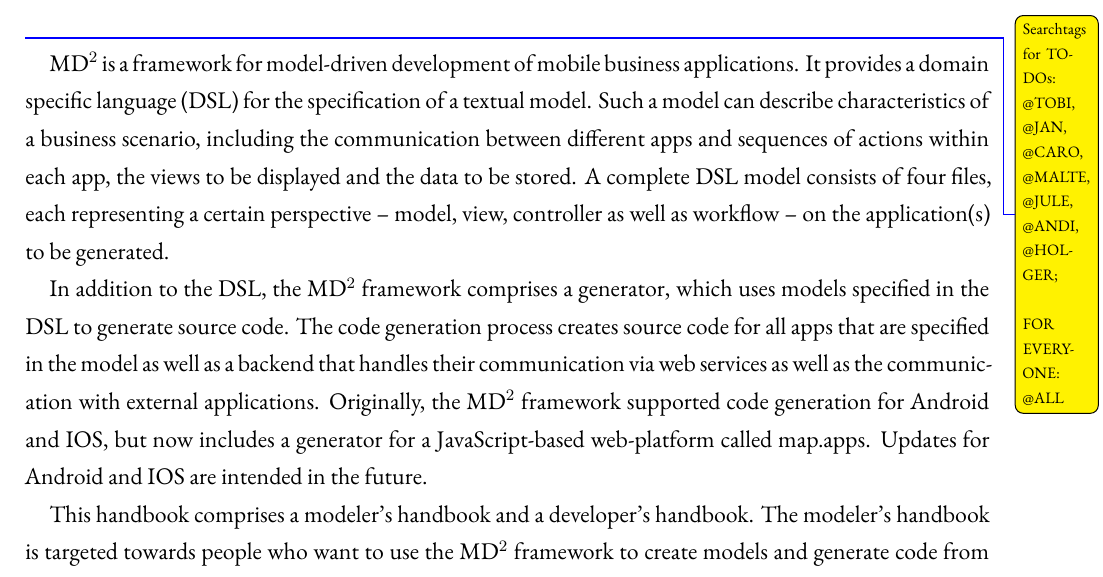
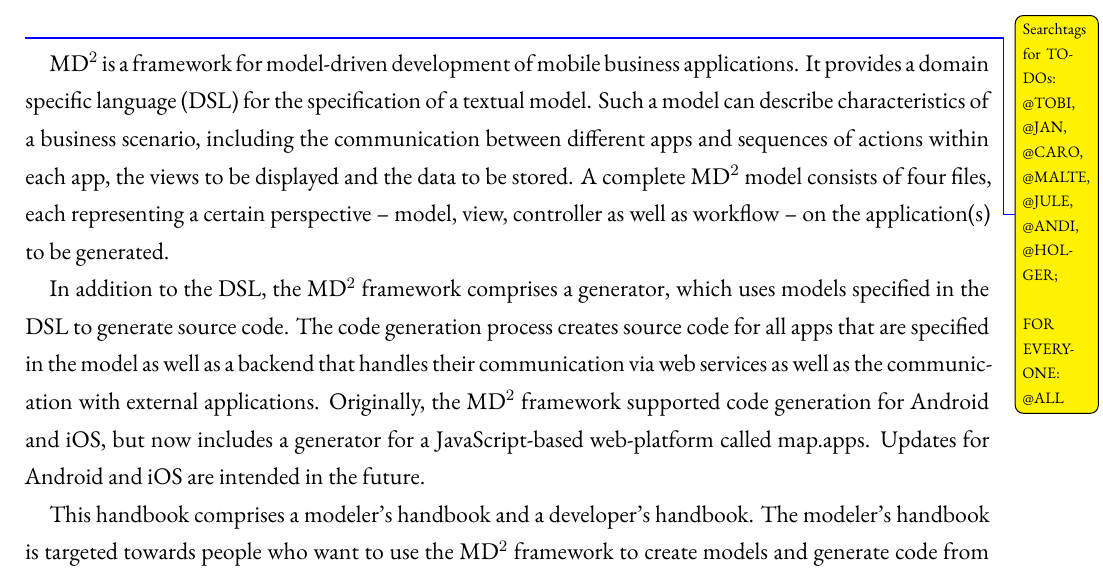
Before and after one commit to ps-md2/md2-documentation, a LaTeX thesis (md2-user-handbook/md2-user-handbook.tex, which reads md2-user-handbook/Introduction/00-Introduction.tex): part of page 5 of 60, cut so that both start at the same text. Compiled offline with XeLaTeX; a missing font is replaced by an installed copy or a similar font; an older LaTeX class or package is replaced by its successor.

Commit message:
Correct spelling of iOS

```diff
--- a/md2-user-handbook/Introduction/00-Introduction.tex
+++ b/md2-user-handbook/Introduction/00-Introduction.tex
@@ -1,9 +1,9 @@
 % !TeX spellcheck = en_US
 % !TeX program = xelatex
-% !TeX root = md2-user-handbook.tex
+% !TEX root = ../md2-user-handbook.tex
 
-\MD is a framework for model-driven development of mobile business applications. It provides a domain specific language (DSL) for the specification of a textual model. Such a model can describe characteristics of a business scenario, including the communication between different apps and sequences of actions within each app, the views to be displayed and the data to be stored. A complete DSL model consists of four files, each representing a certain perspective -- model, view, controller as well as workflow -- on the application(s) to be generated.
+\MD is a framework for model-driven development of mobile business applications. It provides a domain specific language (DSL) for the specification of a textual model. Such a model can describe characteristics of a business scenario, including the communication between different apps and sequences of actions within each app, the views to be displayed and the data to be stored. A complete \MD model consists of four files, each representing a certain perspective -- model, view, controller as well as workflow -- on the application(s) to be generated.
 
-In addition to the DSL, the \MD framework comprises a generator, which uses models specified in the DSL to generate source code. The code generation process creates source code for all apps that are specified in the model as well as a backend that handles their communication via web services as well as the communication with external applications. Originally, the \MD framework supported code generation for Android and IOS, but now includes a generator for a JavaScript-based web-platform called \mapapps. Updates for Android and IOS are intended in the future.
+In addition to the DSL, the \MD framework comprises a generator, which uses models specified in the DSL to generate source code. The code generation process creates source code for all apps that are specified in the model as well as a backend that handles their communication via web services as well as the communication with external applications. Originally, the \MD framework supported code generation for Android and iOS, but now includes a generator for a JavaScript-based web-platform called \mapapps. Updates for Android and iOS are intended in the future.
 
 This handbook comprises a modeler's handbook and a developer's handbook. The modeler's handbook is targeted towards people who want to use the \MD framework to create models and generate code from them. It describes the constructs provided by the DSL and how to use them. Furthermore, it explains how the applications generated by the framework can be deployed. The developer's handbook aims to provide all information that is necessary for further development of and with the \MD framework. This includes the structure of the code generator for \mapapps as well as the structure and interaction of the generated and static code.
```
